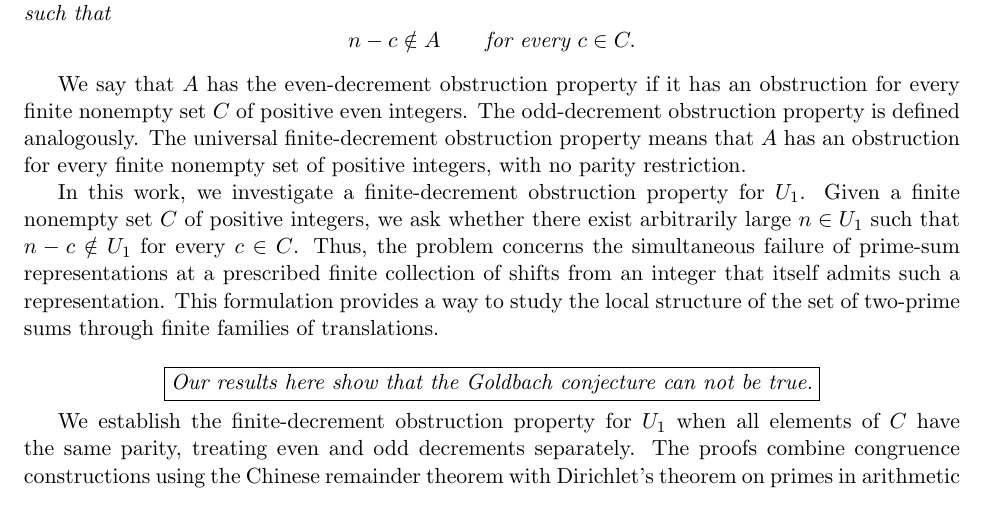
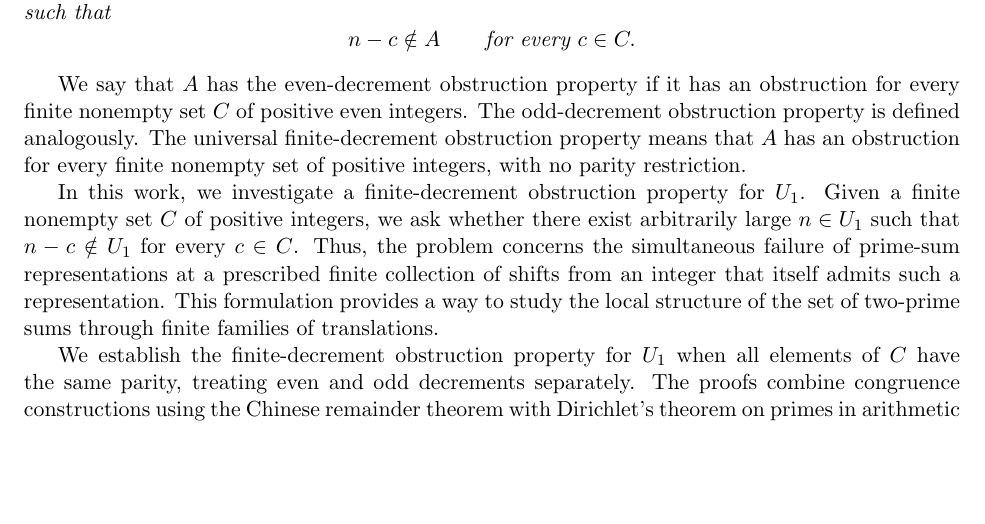
Before and after one commit to lkshmnan/finite-decrement-obstruction, a LaTeX paper (goldpr.tex): part of page 1 of 9, cut so that both start at the same text, the shorter picture padded with empty space. Compiled offline with pdfLaTeX.

Commit message:
Update goldpr.tex

```diff
--- a/goldpr.tex
+++ b/goldpr.tex
@@ -58,7 +58,7 @@
 
 	In this work, we investigate a finite-decrement obstruction property for \(U_1\). Given a finite nonempty set \(C\) of positive integers, we ask whether there exist arbitrarily large \(n\in U_1\) such that \(n-c\notin U_1\) for every \(c\in C\). Thus, the problem concerns the simultaneous failure of prime-sum representations at a prescribed finite collection of shifts from an integer that itself admits such a representation. This formulation provides a way to study the local structure of the set of two-prime sums through finite families of translations.
 
-	\[ \boxed{\textit{Our results here show that the Goldbach conjecture can not be true.}}\]
+	%\[ \boxed{\textit{Our results here show that the Goldbach conjecture can not be true.}}\]
 
 	We establish the finite-decrement obstruction property for \(U_1\) when all elements of \(C\) have the same parity, treating even and odd decrements separately. The proofs combine congruence constructions using the Chinese remainder theorem with Dirichlet's theorem on primes in arithmetic progressions. We also examine related sets obtained by scaling \(U_1\), for which parity and divisibility constraints yield further obstruction results.
 
```
